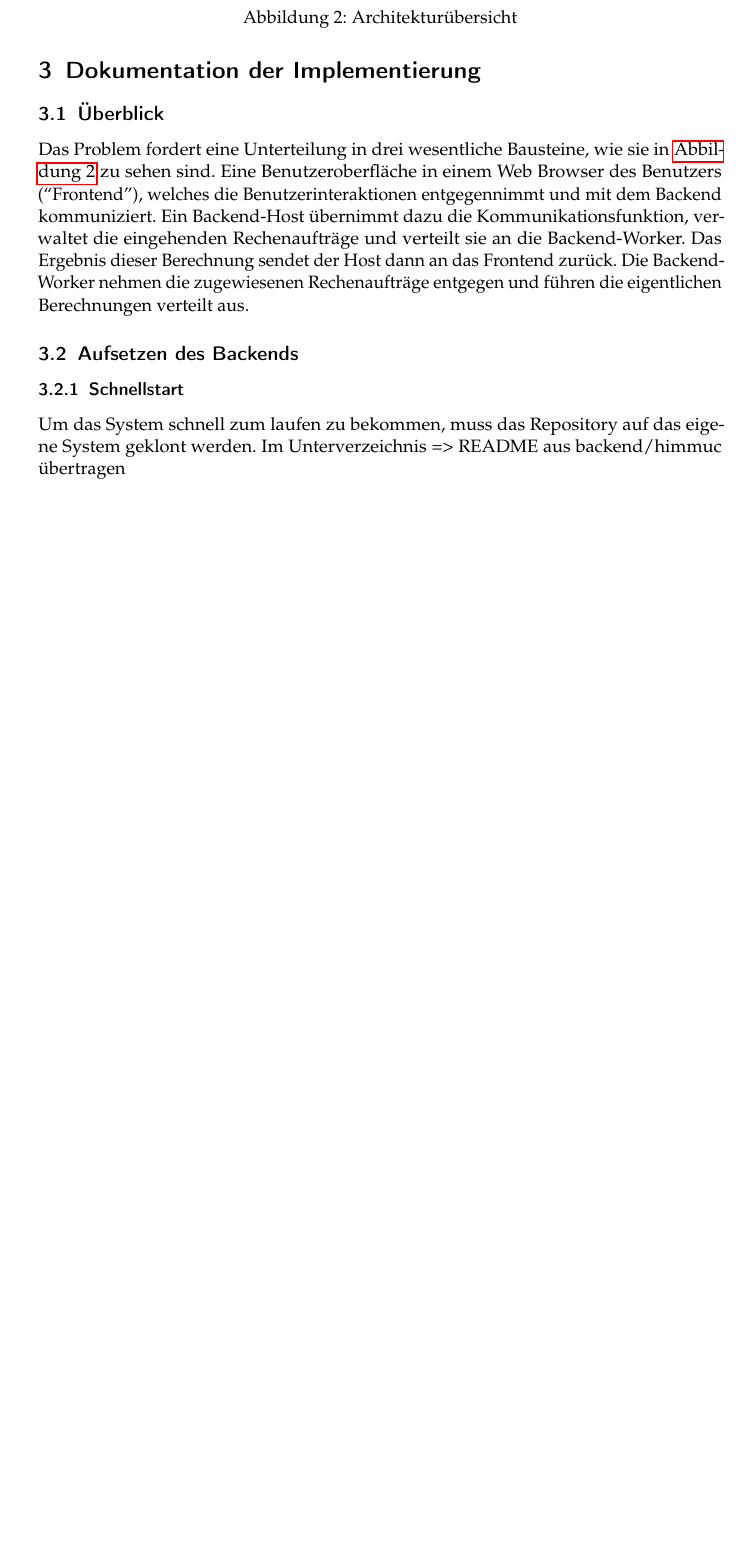
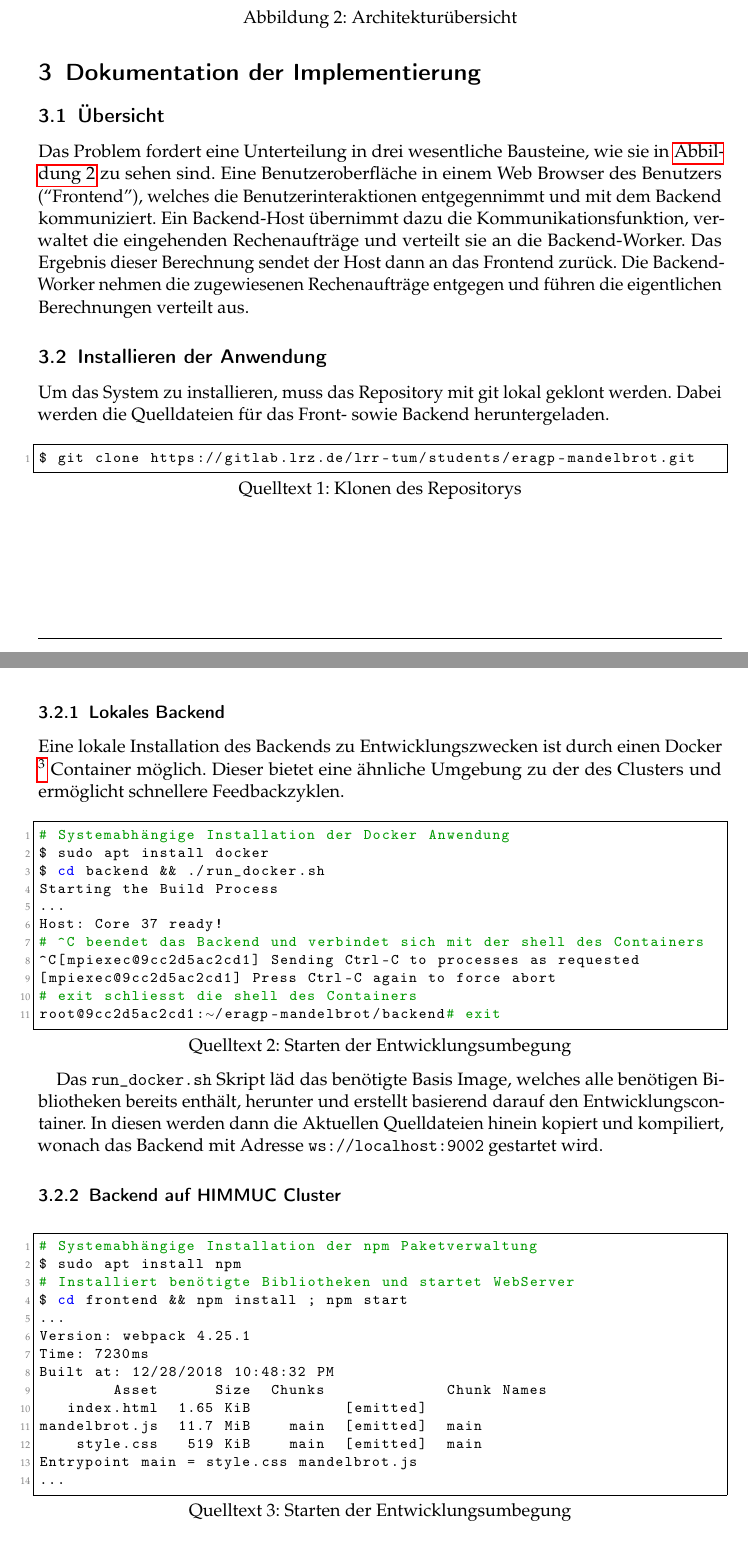
Before and after one commit to eragp/mandelbrot, a LaTeX document (doc/ausarbeitung/Ausarbeitung.tex, which reads doc/ausarbeitung/Implementierung.tex): part of page 6 of 19 before the commit and two parts of pages 6 and 7 of 20 after it, the two joined at a grey line, cut so that both start at the same text, the shorter picture padded with empty space. The pictures show the PDF file doc/ausarbeitung/Ausarbeitung.pdf that the author committed with the source.

Commit message:
Add Mid Level Overview

```diff
--- a/doc/ausarbeitung/Implementierung.tex
+++ b/doc/ausarbeitung/Implementierung.tex
@@ -58,7 +58,8 @@
 % Abschnitt - Grober Überblick
 %%%%%%%%%%%%%%%%%%%%%%%%%%%%%%%%%%%%%%%%%%%%%%%%%%
 
-\subsection{Überblick}
+
+\subsection{Übersicht}
 
 % TODO Ein bisschen mehr details
 Das Problem fordert eine Unterteilung in drei wesentliche Bausteine, wie sie in \autoref{fig:architekturuebersicht} zu sehen sind.
@@ -75,13 +76,64 @@ Die Backend-Worker nehmen die zugewiesenen Rechenaufträge entgegen und führen
     \label{fig:architekturuebersicht}
 \end{figure}
 
-\subsection{Aufsetzen des Backends}
+\subsection{Installieren der Anwendung}
 
-\subsubsection{Schnellstart}
+Um das System zu installieren, muss das Repository mit git lokal geklont werden. Dabei werden die Quelldateien für
+das Front- sowie Backend heruntergeladen.
 
-Um das System schnell zum laufen zu bekommen, muss das Repository auf das eigene System geklont werden.
-Im Unterverzeichnis
-=> README aus backend/himmuc übertragen
+\begin{figure}[h!]
+    \begin{lstlisting}[language=bash, caption={Klonen des Repositorys}]
+$ git clone https://gitlab.lrz.de/lrr-tum/students/eragp-mandelbrot.git
+        \end{lstlisting}
+\end{figure}
+% Bachend
+\subsubsection{Lokales Backend}
+Eine lokale Installation des Backends zu Entwicklungszwecken ist durch einen Docker \footnote{\url{https://www.docker.com/}} Container möglich.
+Dieser bietet eine ähnliche Umgebung zu der des Clusters und ermöglicht schnellere Feedbackzyklen.
+
+\begin{figure}[h!]
+    \begin{lstlisting}[language=bash, caption={Starten der Entwicklungsumbegung}]
+# Systemabhängige Installation der Docker Anwendung
+$ sudo apt install docker
+$ cd backend && ./run_docker.sh
+Starting the Build Process
+...
+Host: Core 37 ready!
+# ^C beendet das Backend und verbindet sich mit der shell des Containers
+^C[mpiexec@9cc2d5ac2cd1] Sending Ctrl-C to processes as requested
+[mpiexec@9cc2d5ac2cd1] Press Ctrl-C again to force abort
+# exit schliesst die shell des Containers
+root@9cc2d5ac2cd1:~/eragp-mandelbrot/backend# exit
+        \end{lstlisting}
+\end{figure}
+
+Das \verb|run_docker.sh| Skript läd das benötigte Basis Image, welches alle benötigen Bibliotheken bereits enthält, herunter und erstellt basierend darauf
+den Entwicklungscontainer. In diesen werden dann die Aktuellen Quelldateien hinein kopiert und kompiliert, wonach das Backend mit Adresse
+\verb|ws://localhost:9002| gestartet wird.
+
+\subsubsection{Backend auf HIMMUC Cluster}
+% Frontend
+\begin{figure}[h!]
+    \begin{lstlisting}[language=bash, caption={Starten der Entwicklungsumbegung}]
+# Systemabhängige Installation der npm Paketverwaltung
+$ sudo apt install npm
+# Installiert benötigte Bibliotheken und startet WebServer
+$ cd frontend && npm install ; npm start
+...
+Version: webpack 4.25.1
+Time: 7230ms
+Built at: 12/28/2018 10:48:32 PM
+        Asset      Size  Chunks             Chunk Names
+   index.html  1.65 KiB          [emitted]
+mandelbrot.js  11.7 MiB    main  [emitted]  main
+    style.css   519 KiB    main  [emitted]  main
+Entrypoint main = style.css mandelbrot.js
+...
+        \end{lstlisting}
+\end{figure}
+
+
+\subsection{Erläuterung des Backends}
 
 \subsection{Implementierung der Mandelbrotberechnung}
 
```
Also changed, not shown: doc/ausarbeitung/Ausarbeitung.pdf, doc/ausarbeitung/Implementierung.tex (3 more changed lines).
